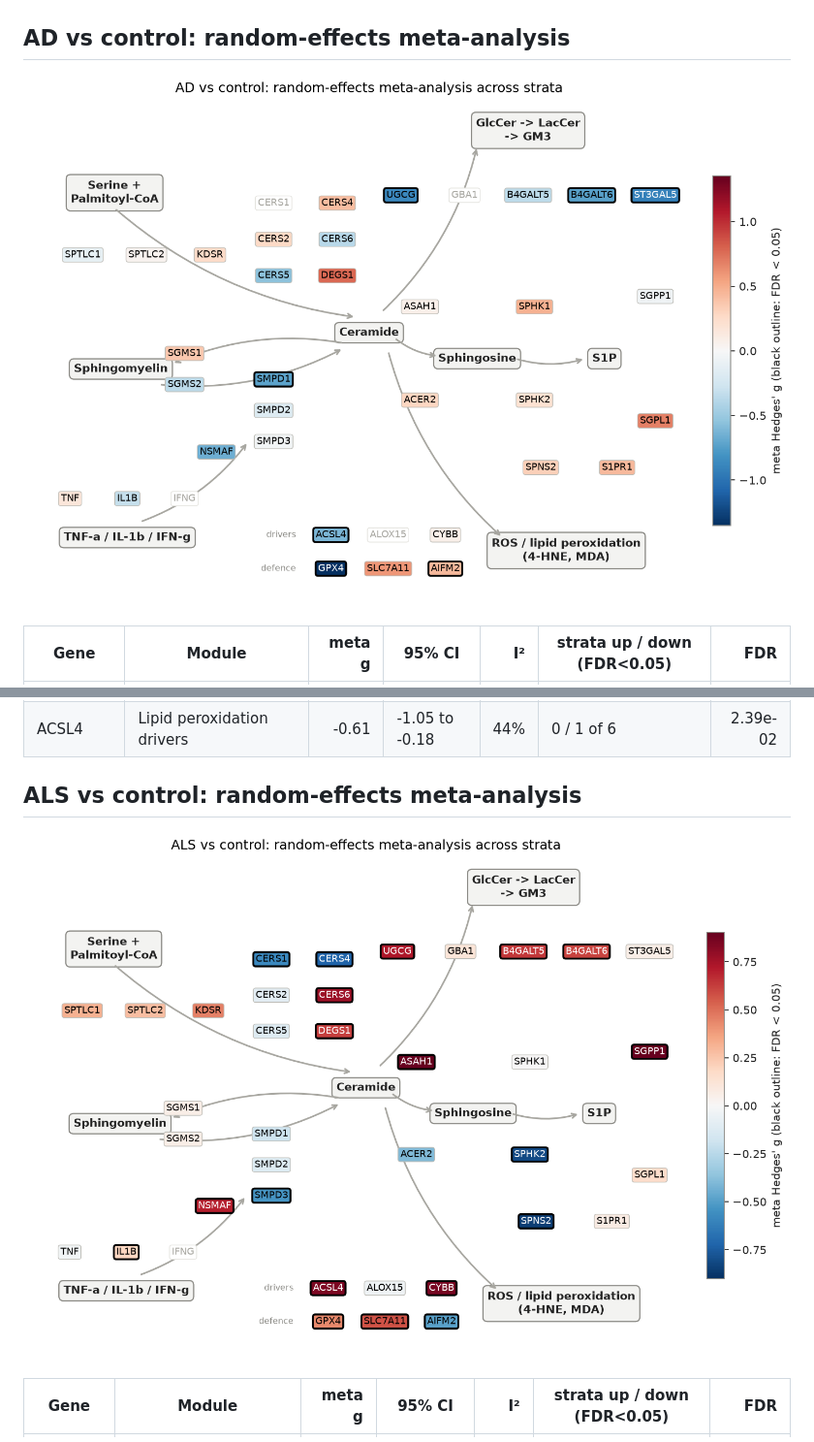
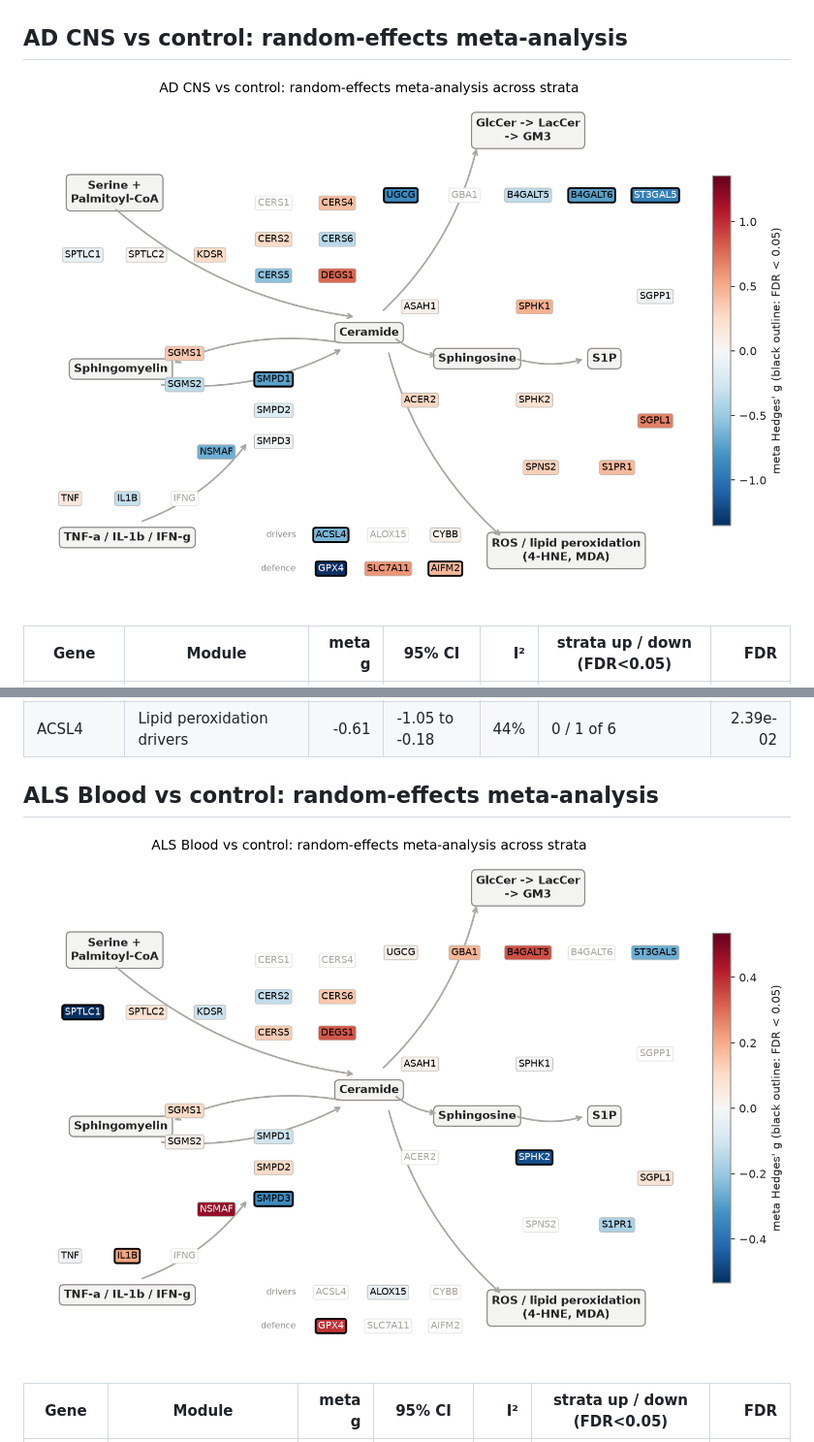
Before and after one commit to DhruvASharma2004/sphingomap-cns, a Markdown page: results/atlas/ATLAS_REPORT.md, 2 parts joined by grey strips. Shown at 97% size. GitHub-like rendering; pictures changed too: results/atlas/figures/pathway_meta_AD.png (deleted), results/atlas/figures/pathway_meta_AD_CNS.png (added), results/atlas/figures/pathway_meta_ALS.png (deleted).

```diff
--- a/results/atlas/ATLAS_REPORT.md
+++ b/results/atlas/ATLAS_REPORT.md
@@ -27,9 +27,9 @@ Open `atlas.html` for the interactive version (sortable gene table, per-stratum
 
 ![scores](figures/atlas_scores.png)
 
-## AD vs control: random-effects meta-analysis
+## AD CNS vs control: random-effects meta-analysis
 
-![meta](figures/pathway_meta_AD.png)
+![meta](figures/pathway_meta_AD_CNS.png)
 
 | Gene | Module | meta g | 95% CI | I² | strata up / down (FDR<0.05) | FDR |
 |---|---|---:|---|---:|---|---:|
@@ -64,9 +64,9 @@ Open `atlas.html` for the interactive version (sortable gene table, per-stratum
 | S1PR1 | S1P axis | +0.44 | -0.15 to +1.03 | 68% | 2 / 0 of 6 | 2.50e-01 |
 | ACSL4 | Lipid peroxidation drivers | -0.61 | -1.05 to -0.18 | 44% | 0 / 1 of 6 | 2.39e-02 |
 
-## ALS vs control: random-effects meta-analysis
+## ALS Blood vs control: random-effects meta-analysis
 
-![meta](figures/pathway_meta_ALS.png)
+![meta](figures/pathway_meta_ALS_Blood.png)
 
 | Gene | Module | meta g | 95% CI | I² | strata up / down (FDR<0.05) | FDR |
 |---|---|---:|---|---:|---|---:|
```
Also changed, not shown: other parts of results/atlas/ATLAS_REPORT.md (+61 -27 lines), results/atlas/figures/pathway_meta_ALS_CNS.png (added), 4 other files.
